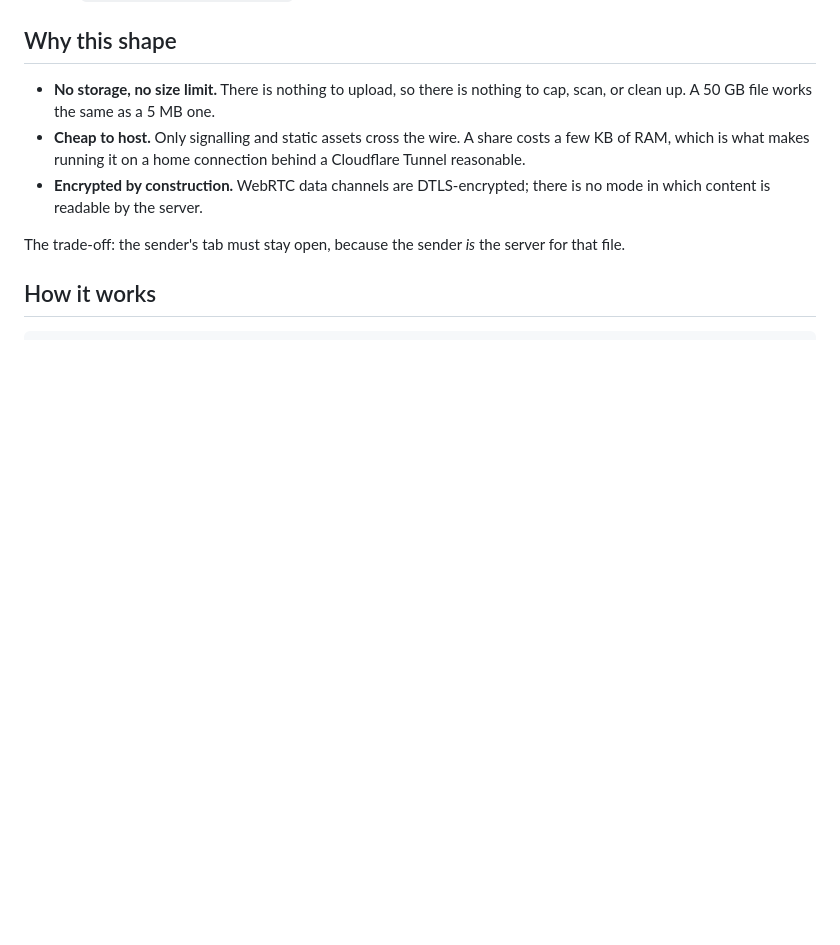
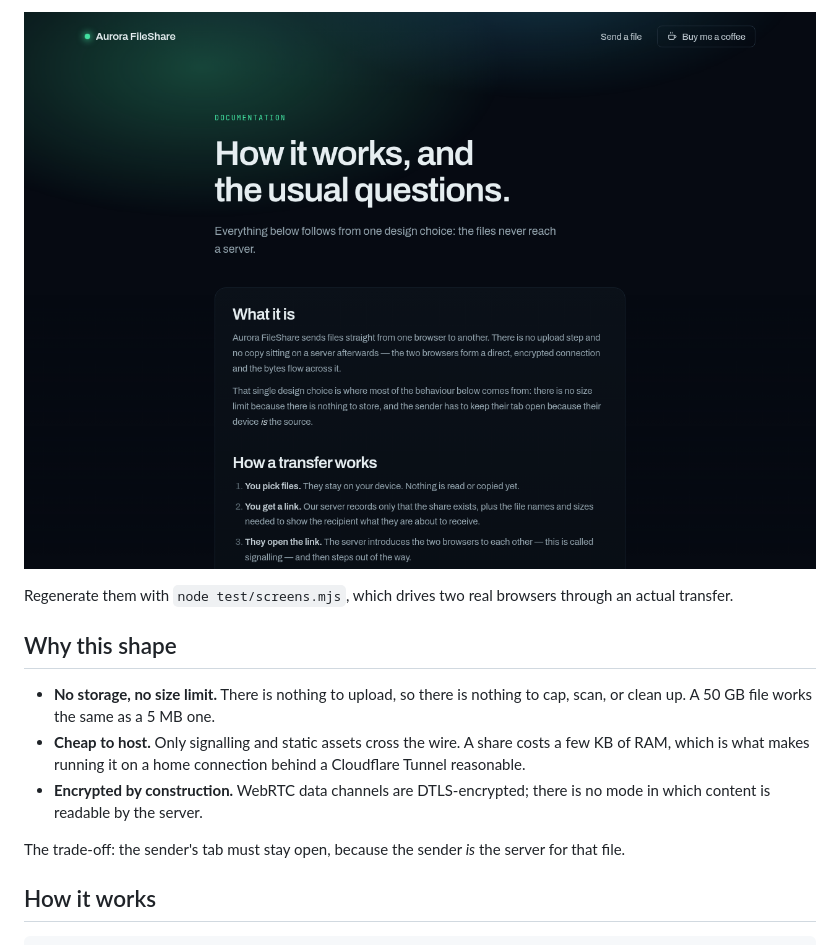
Before and after one commit to mitchellvdb/aurora-fileshare, a Markdown page: README.md, the part around one of its changes. Drawn GitHub-style; pictures changed too: docs/screenshots/06-docs.png (added); folded sections open; blank space fills up the shorter version.

```diff
--- a/README.md
+++ b/README.md
@@ -10,3 +41,9 @@ Built for `fileshare.aurorahosting.nl`.
+![The FAQ page](docs/screenshots/06-docs.png)
+
+</details>
+
+Regenerate them with `node test/screens.mjs`, which drives two real browsers
+through an actual transfer.
 
 ## Why this shape
 
```
Also changed, not shown: other parts of README.md (+31 -0 lines), docs/screenshots/01-idle.png (added), docs/screenshots/02-files-chosen.png (added), docs/screenshots/03-share-link.png (added), docs/screenshots/04-receiving.png (added), docs/screenshots/05-sending.png (added), 1 other file.
